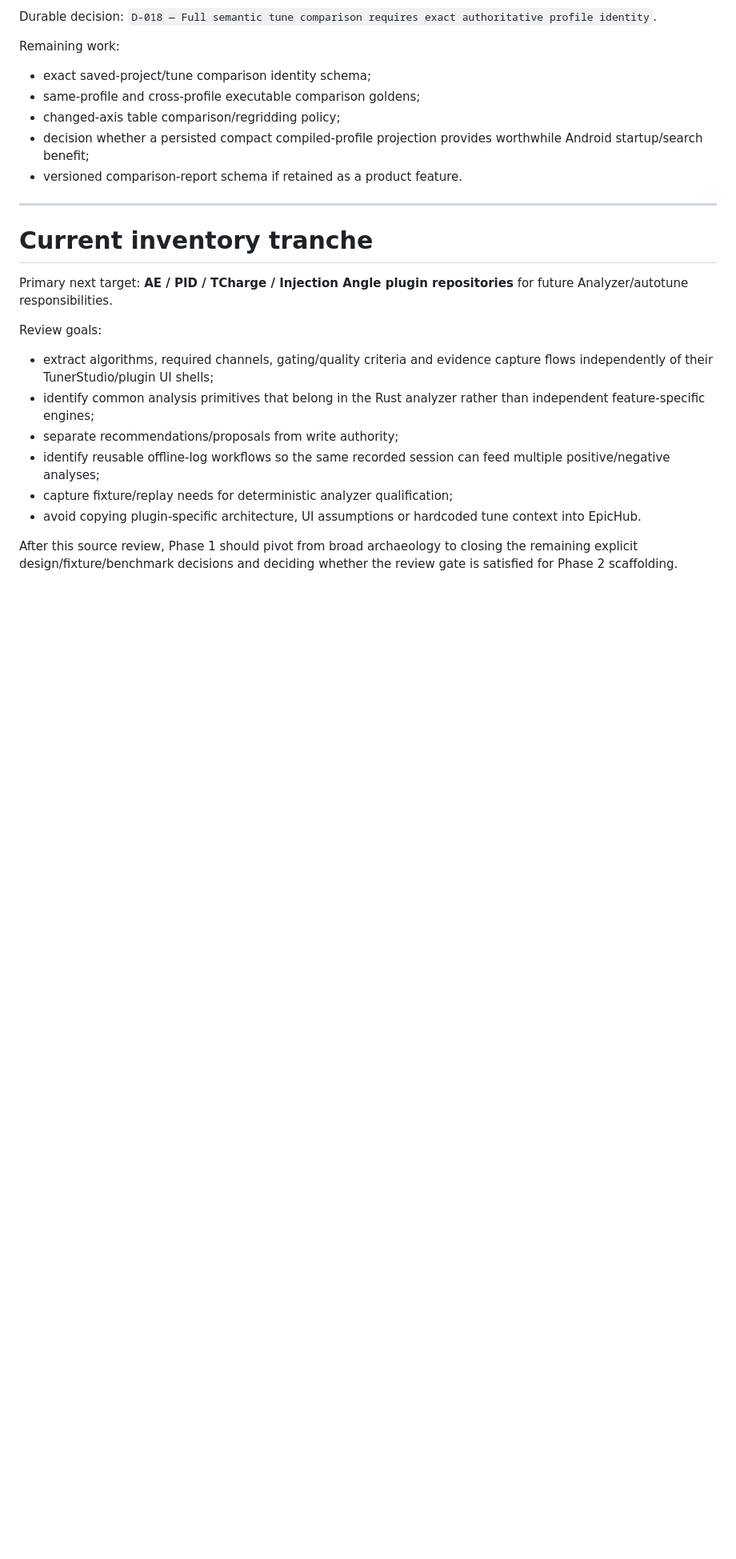
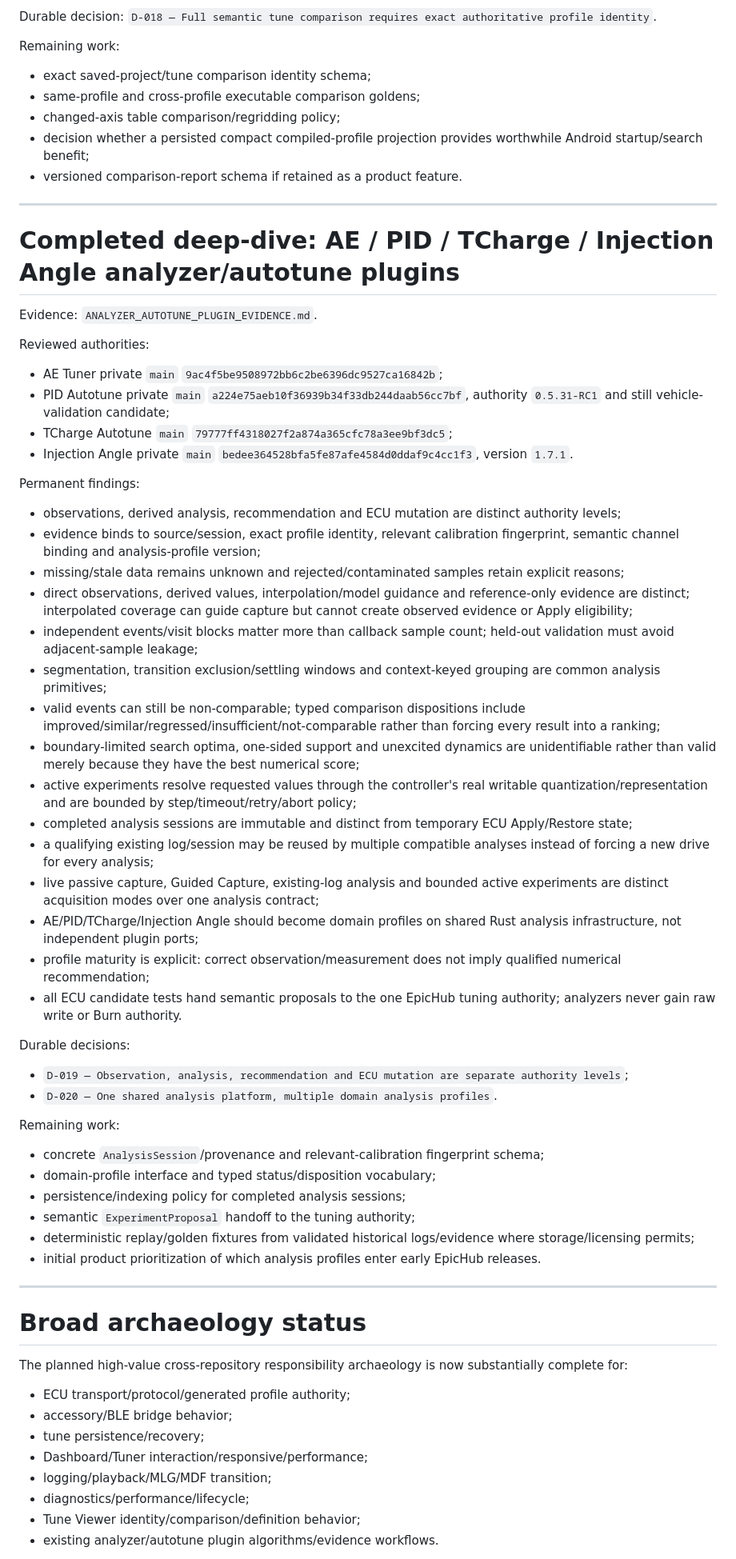
Before and after one commit to PJawZK/EpicHub-EpicEFI-Android, a Markdown page: docs/architecture/PHASE1_PROGRESS.md, the part around one of its changes. Shown at 80% size. Drawn GitHub-style; blank space fills up the shorter version.

Commit message:
Close analyzer and autotune plugin archaeology

```diff
--- a/docs/architecture/PHASE1_PROGRESS.md
+++ b/docs/architecture/PHASE1_PROGRESS.md
@@ -181,17 +181,61 @@ Remaining work:
 
 ---
 
-# Current inventory tranche
+# Completed deep-dive: AE / PID / TCharge / Injection Angle analyzer/autotune plugins
 
-Primary next target: **AE / PID / TCharge / Injection Angle plugin repositories** for future Analyzer/autotune responsibilities.
+Evidence: `ANALYZER_AUTOTUNE_PLUGIN_EVIDENCE.md`.
 
-Review goals:
+Reviewed authorities:
 
-- extract algorithms, required channels, gating/quality criteria and evidence capture flows independently of their TunerStudio/plugin UI shells;
-- identify common analysis primitives that belong in the Rust analyzer rather than independent feature-specific engines;
-- separate recommendations/proposals from write authority;
-- identify reusable offline-log workflows so the same recorded session can feed multiple positive/negative analyses;
-- capture fixture/replay needs for deterministic analyzer qualification;
-- avoid copying plugin-specific architecture, UI assumptions or hardcoded tune context into EpicHub.
+- AE Tuner private `main` `9ac4f5be9508972bb6c2be6396dc9527ca16842b`;
+- PID Autotune private `main` `a224e75aeb10f36939b34f33db244daab56cc7bf`, authority `0.5.31-RC1` and still vehicle-validation candidate;
+- TCharge Autotune `main` `79777ff4318027f2a874a365cfc78a3ee9bf3dc5`;
+- Injection Angle private `main` `bedee364528bfa5fe87afe4584d0ddaf9c4cc1f3`, version `1.7.1`.
 
-After this source review, Phase 1 should pivot from broad archaeology to closing the remaining explicit design/fixture/benchmark decisions and deciding whether the review gate is satisfied for Phase 2 scaffolding.
+Permanent findings:
+
+- observations, derived analysis, recommendation and ECU mutation are distinct authority levels;
+- evidence binds to source/session, exact profile identity, relevant calibration fingerprint, semantic channel binding and analysis-profile version;
+- missing/stale data remains unknown and rejected/contaminated samples retain explicit reasons;
+- direct observations, derived values, interpolation/model guidance and reference-only evidence are distinct; interpolated coverage can guide capture but cannot create observed evidence or Apply eligibility;
+- independent events/visit blocks matter more than callback sample count; held-out validation must avoid adjacent-sample leakage;
+- segmentation, transition exclusion/settling windows and context-keyed grouping are common analysis primitives;
+- valid events can still be non-comparable; typed comparison dispositions include improved/similar/regressed/insufficient/not-comparable rather than forcing every result into a ranking;
+- boundary-limited search optima, one-sided support and unexcited dynamics are unidentifiable rather than valid merely because they have the best numerical score;
+- active experiments resolve requested values through the controller's real writable quantization/representation and are bounded by step/timeout/retry/abort policy;
+- completed analysis sessions are immutable and distinct from temporary ECU Apply/Restore state;
+- a qualifying existing log/session may be reused by multiple compatible analyses instead of forcing a new drive for every analysis;
+- live passive capture, Guided Capture, existing-log analysis and bounded active experiments are distinct acquisition modes over one analysis contract;
+- AE/PID/TCharge/Injection Angle should become domain profiles on shared Rust analysis infrastructure, not independent plugin ports;
+- profile maturity is explicit: correct observation/measurement does not imply qualified numerical recommendation;
+- all ECU candidate tests hand semantic proposals to the one EpicHub tuning authority; analyzers never gain raw write or Burn authority.
+
+Durable decisions:
+
+- `D-019 — Observation, analysis, recommendation and ECU mutation are separate authority levels`;
+- `D-020 — One shared analysis platform, multiple domain analysis profiles`.
+
+Remaining work:
+
+- concrete `AnalysisSession`/provenance and relevant-calibration fingerprint schema;
+- domain-profile interface and typed status/disposition vocabulary;
+- persistence/indexing policy for completed analysis sessions;
+- semantic `ExperimentProposal` handoff to the tuning authority;
+- deterministic replay/golden fixtures from validated historical logs/evidence where storage/licensing permits;
+- initial product prioritization of which analysis profiles enter early EpicHub releases.
+
+---
+
+# Broad archaeology status
+
+The planned high-value cross-repository responsibility archaeology is now substantially complete for:
+
+- ECU transport/protocol/generated profile authority;
+- accessory/BLE bridge behavior;
+- tune persistence/recovery;
+- Dashboard/Tuner interaction/responsive/performance;
+- logging/playback/MLG/MDF transition;
+- diagnostics/performance/lifecycle;
+- Tune Viewer identity/comparison/definition behavior;
+- existing analyzer/autotune plugin algorithms/evidence workflows.
+
```
Also changed, not shown: other parts of docs/architecture/PHASE1_PROGRESS.md (+18 -0 lines).
